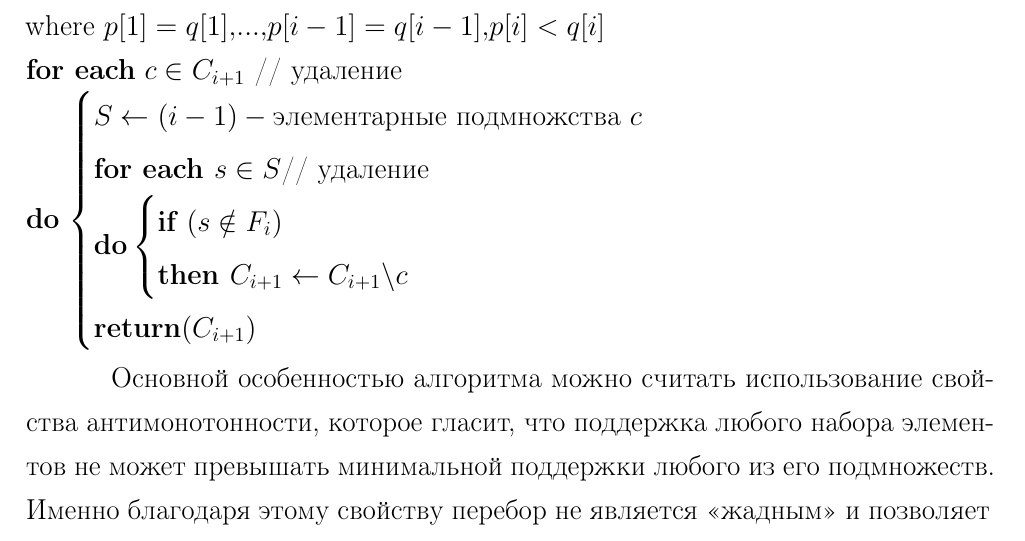
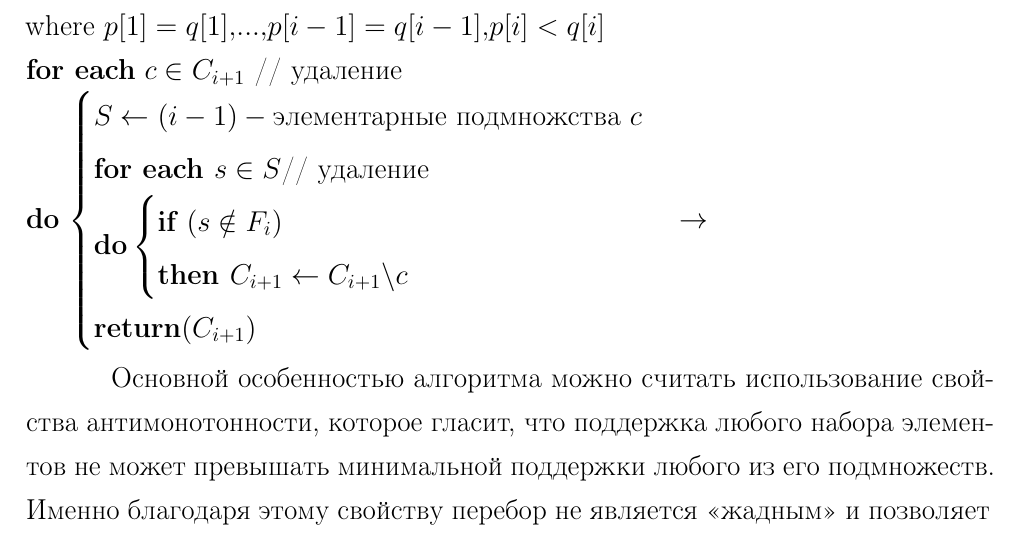
Before and after one commit to Inlucker/7semestr, a LaTeX document (НИР и ВКР/NewTex/main.tex, which reads НИР и ВКР/NewTex/design.tex): part of page 9 of 16, cut so that both start at the same text. Compiled offline with pdfLaTeX; a LaTeX package or settings file that is missing is left out.

Commit message:
updated presentation

```diff
--- a/НИР и ВКР/NewTex/design.tex
+++ b/НИР и ВКР/NewTex/design.tex
@@ -79,7 +79,7 @@ $\begin{cases}
 		\textbf{then } C_{i+1} \leftarrow C_{i+1} \backslash c
 	\end{cases} \\
 	\textbf{return} (C_{i+1})
-\end{cases}$
+\end{cases} \rightarrow$
 
 Основной особенностью алгоритма можно считать использование свойства антимонотонности, которое гласит, что поддержка любого набора элементов не может превышать минимальной поддержки любого из его подмножеств. Именно благодаря этому свойству перебор не является «жадным» и позволяет обрабатывать большие массивы информации за секунды.
 
```
Also changed, not shown: НИР и ВКР/NewTex/main.pdf, 2 other files.
